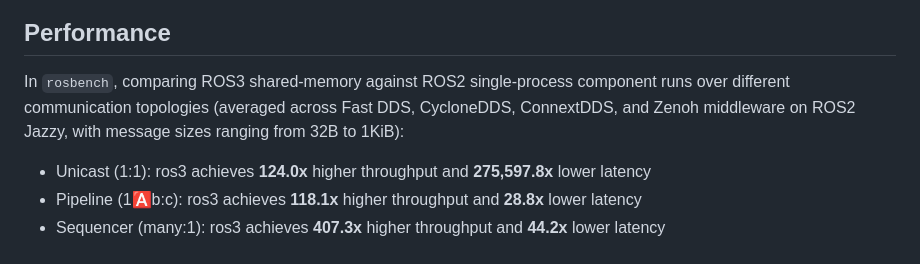
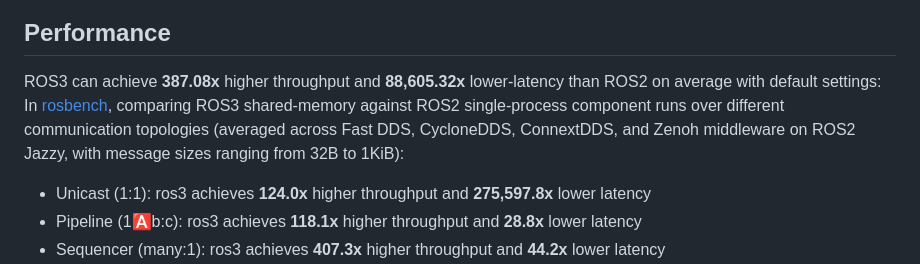
Before and after one commit to ravengraves/ros3, a Markdown page: README.md, the part around the change. GitHub-like rendering.

```diff
--- a/README.md
+++ b/README.md
@@ -10,7 +10,7 @@ It is a ROS-like robotics runtime layer with lightning-fast system introspection
 
 
 ## Performance
-In `rosbench`, comparing ROS3 shared-memory against ROS2 single-process component runs over different communication topologies (averaged across Fast DDS, CycloneDDS, ConnextDDS, and Zenoh middleware on ROS2 Jazzy, with message sizes ranging from 32B to 1KiB):
+ROS3 can achieve **387.08x** higher throughput and **88,605.32x** lower-latency than ROS2 on average with default settings: In [rosbench](https://git.sr.ht/~alecgraves/rosbench/), comparing ROS3 shared-memory against ROS2 single-process component runs over different communication topologies (averaged across Fast DDS, CycloneDDS, ConnextDDS, and Zenoh middleware on ROS2 Jazzy, with message sizes ranging from 32B to 1KiB):
 
 - Unicast (1:1): ros3 achieves **124.0x** higher throughput and **275,597.8x** lower latency
 - Pipeline (1:a:b:c): ros3 achieves **118.1x** higher throughput and **28.8x** lower latency
```
